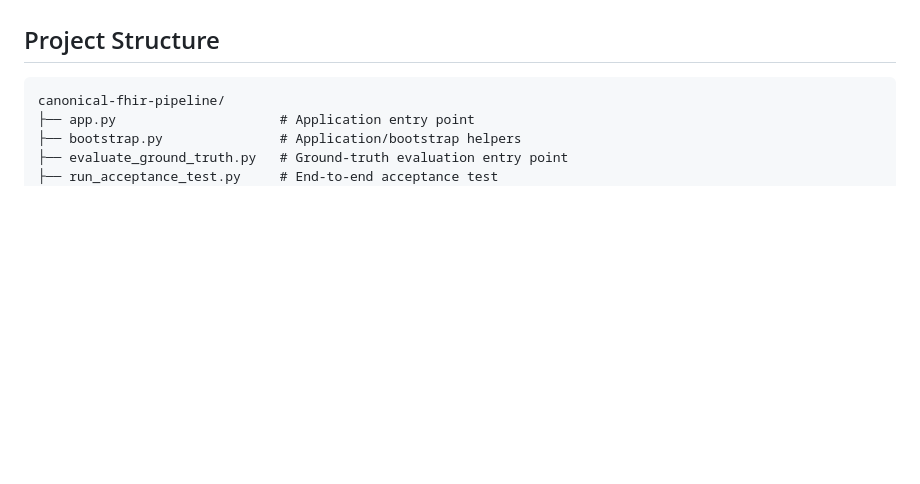
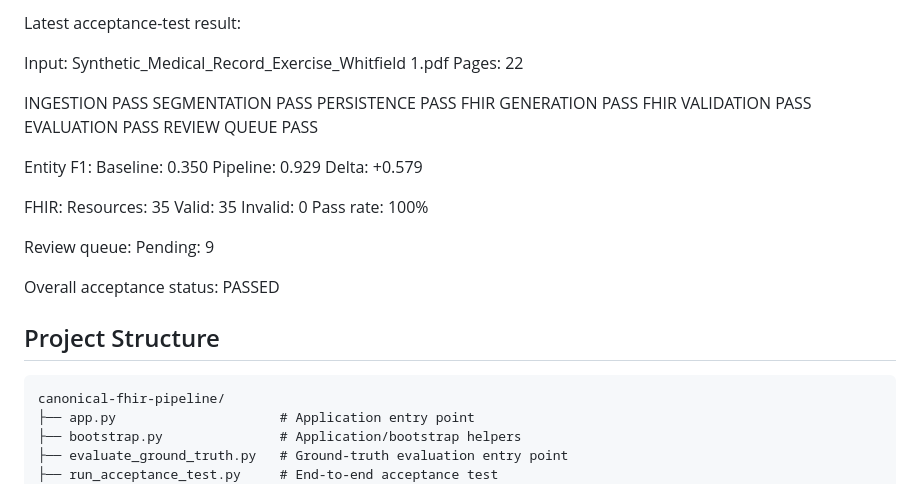
Before and after one commit to KMbarath/Canonical_Medical_Record_Structuring_Pipeline, a Markdown page: README.md, the part around one of its changes. Drawn GitHub-style; blank space fills up the shorter version.

```diff
--- a/README.md
+++ b/README.md
@@ -48,3 +102,31 @@ The evaluation harness compares the advanced pipeline with a naive baseline and
+Latest acceptance-test result:
+
+Input: Synthetic_Medical_Record_Exercise_Whitfield 1.pdf
+Pages: 22
+
+INGESTION             PASS
+SEGMENTATION          PASS
+PERSISTENCE           PASS
+FHIR GENERATION       PASS
+FHIR VALIDATION       PASS
+EVALUATION            PASS
+REVIEW QUEUE          PASS
+
+Entity F1:
+  Baseline: 0.350
+  Pipeline: 0.929
+  Delta:    +0.579
+
+FHIR:
+  Resources: 35
+  Valid:     35
+  Invalid:    0
+  Pass rate: 100%
+
+Review queue:
+  Pending: 9
+
+Overall acceptance status: PASSED
 
 ## Project Structure
 
```
Also changed, not shown: other parts of README.md (+69 -15 lines).
